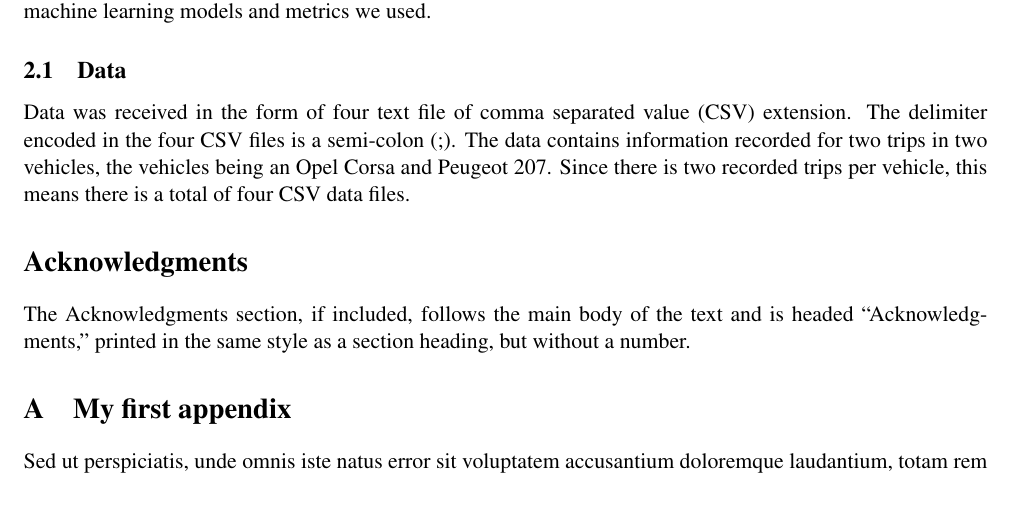
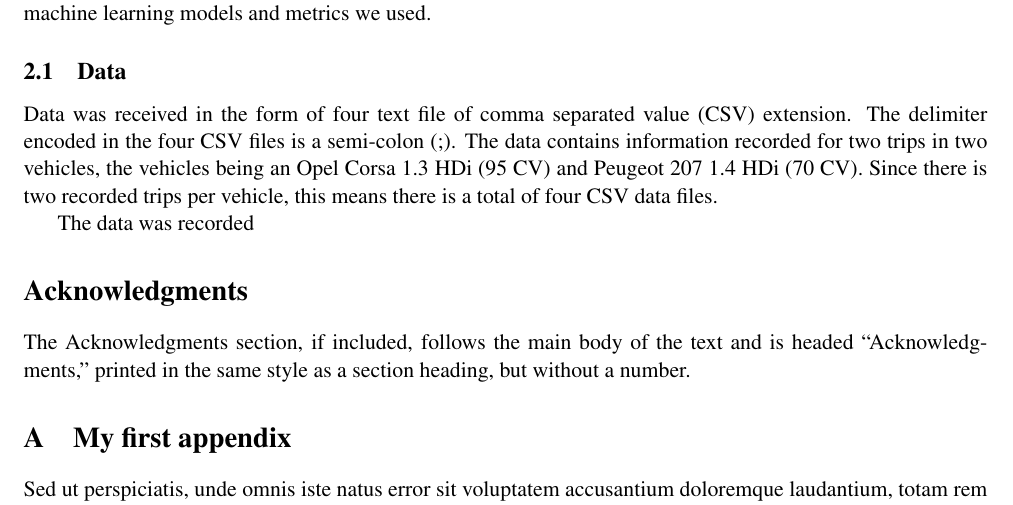
Before and after one commit to markbreen95/comp_09012, a LaTeX paper (report/group_c_report.tex): part of page 1 of 2, cut so that both start at the same text. Compiled offline with pdfLaTeX.

```diff
--- a/report/group_c_report.tex
+++ b/report/group_c_report.tex
@@ -64,7 +64,9 @@
 
 \subsection{Data}
 
-Data was received in the form of four text file of comma separated value (CSV) extension. The delimiter encoded in the four CSV files is a semi-colon (;). The data contains information recorded for two trips in two vehicles, the vehicles being an Opel Corsa and Peugeot 207. Since there is two recorded trips per vehicle, this means there is a total of four CSV data files.
+Data was received in the form of four text file of comma separated value (CSV) extension. The delimiter encoded in the four CSV files is a semi-colon (;). The data contains information recorded for two trips in two vehicles, the vehicles being an Opel Corsa 1.3 HDi (95 CV) and Peugeot 207 1.4 HDi (70 CV). Since there is two recorded trips per vehicle, this means there is a total of four CSV data files.
+
+The data was recorded
 
 
 
```
Also changed, not shown: report/group_c_report.pdf, 2 other files.
